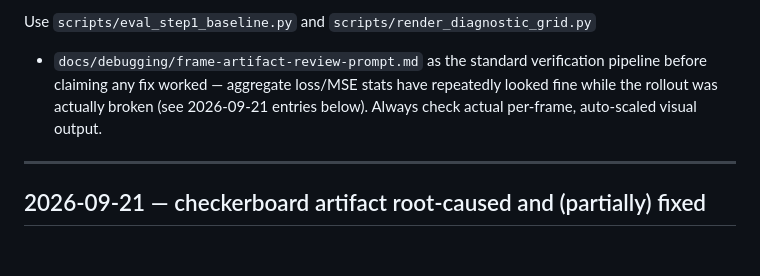
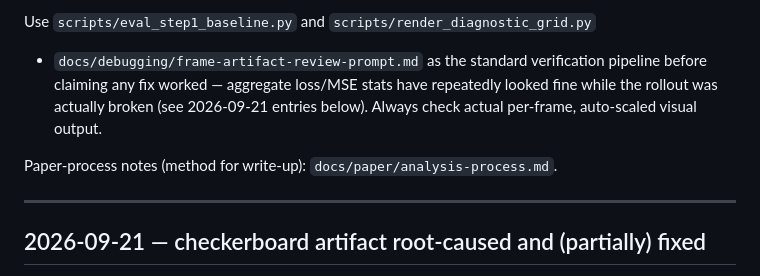
Before and after one commit to Faraday-dot-py/Bounce, a Markdown page: docs/debugging/experiment-log.md, the part around the change. Rendered like a GitHub page; blank space fills up the shorter version.

```diff
--- a/docs/debugging/experiment-log.md
+++ b/docs/debugging/experiment-log.md
@@ -11,6 +11,8 @@ verification pipeline before claiming any fix worked — aggregate loss/MSE
 stats have repeatedly looked fine while the rollout was actually broken
 (see 2026-09-21 entries below). Always check actual per-frame, auto-scaled
 visual output.
+
+Paper-process notes (method for write-up): `docs/paper/analysis-process.md`.
 
 ---
 
```
Also changed, not shown: docs/paper/analysis-process.md (added, +63 -0 lines).
